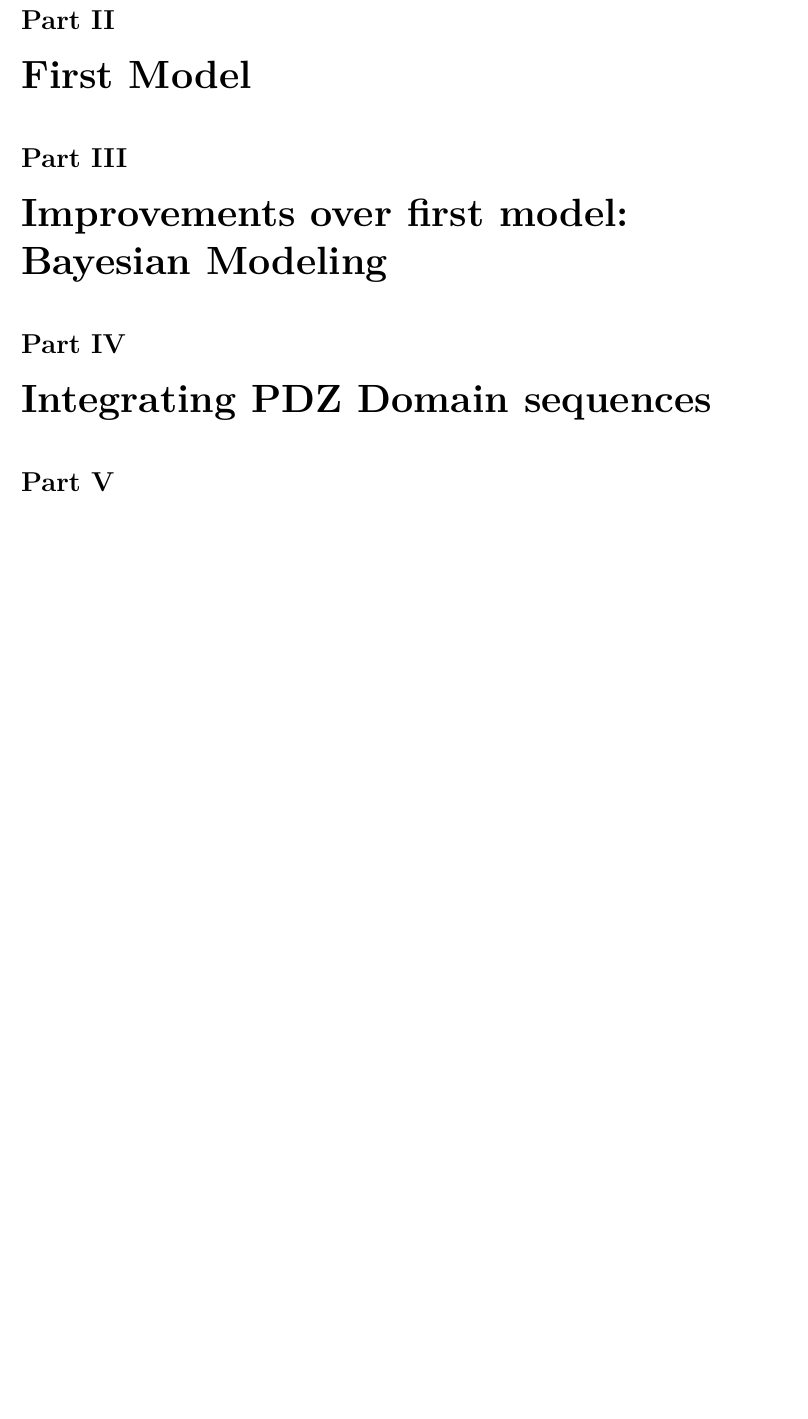
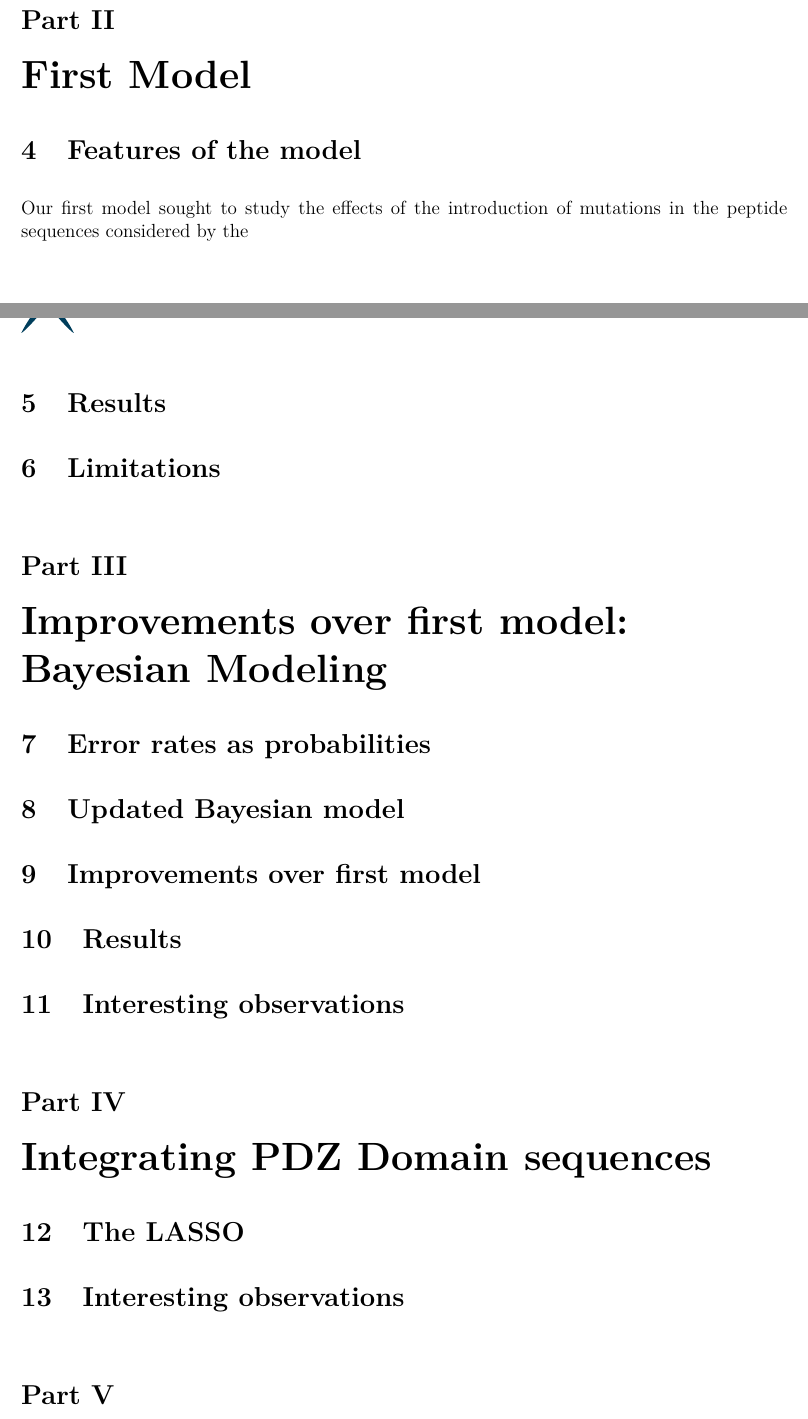
Before and after one commit to dhruvparamhans/project3a, a LaTeX document (Final Report/report.tex): part of page 6 of 7 before the commit and two parts of pages 6 and 7 of 8 after it, the two joined at a grey line, cut so that both start at the same text, the shorter picture padded with empty space. The pictures show the PDF file Final Report/report.pdf that the author committed with the source.

Commit message:
Start section on First model
Signed-off-by: Dhruv Sharma <dhruvparamhans@gmail.com>

```diff
--- a/Final Report/report.tex
+++ b/Final Report/report.tex
@@ -86,8 +86,20 @@
 	All such questions were modeled, analyzed and understood in this project.
 
 \part{First Model}
+	\section{Features of the model}
+
+	Our first model sought to study the effects of the introduction of mutations in the peptide sequences considered by the
+	\section{Results}
+	\section{Limitations}
 \part{Improvements over first model: Bayesian Modeling}
+	\section{Error rates as probabilities}
+	\section{Updated Bayesian model}
+	\section{Improvements over first model}
+	\section{Results}
+	\section{Interesting observations}
 \part{Integrating PDZ Domain sequences}
+	\section{The LASSO}
+	\section{Interesting observations}
 \part{Conclusion}
 
 \section*{Acknowledgements}
```
Also changed, not shown: Final Report/report.pdf.
